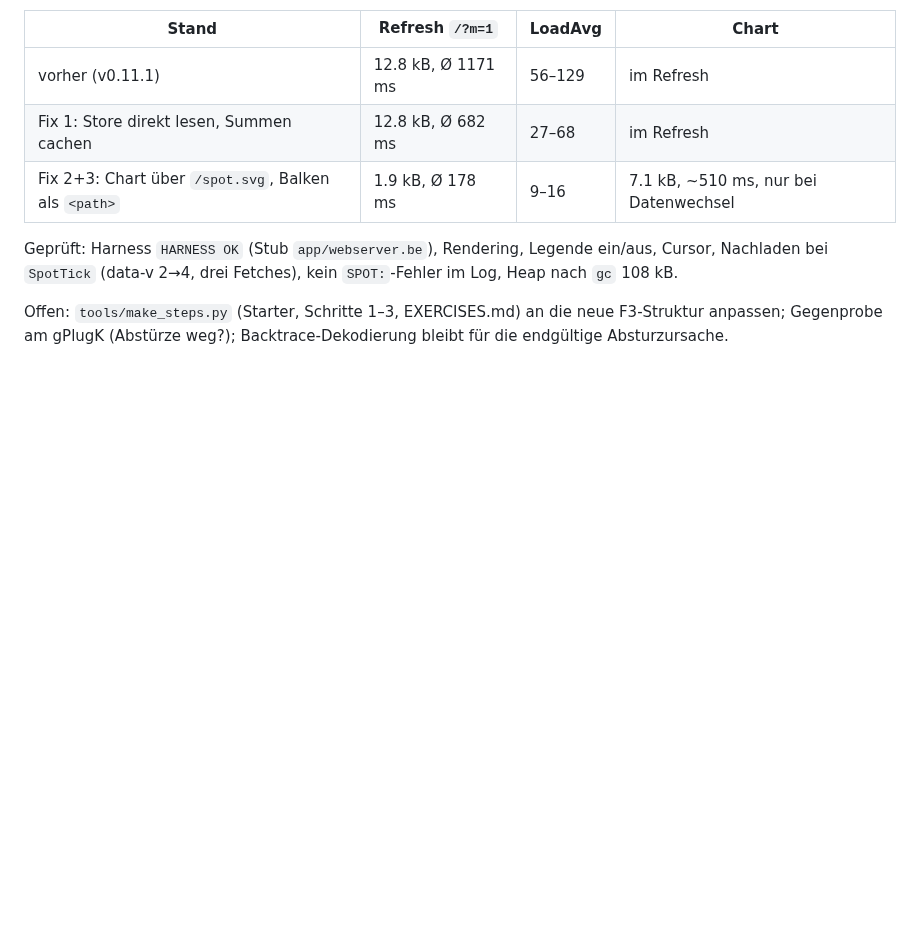
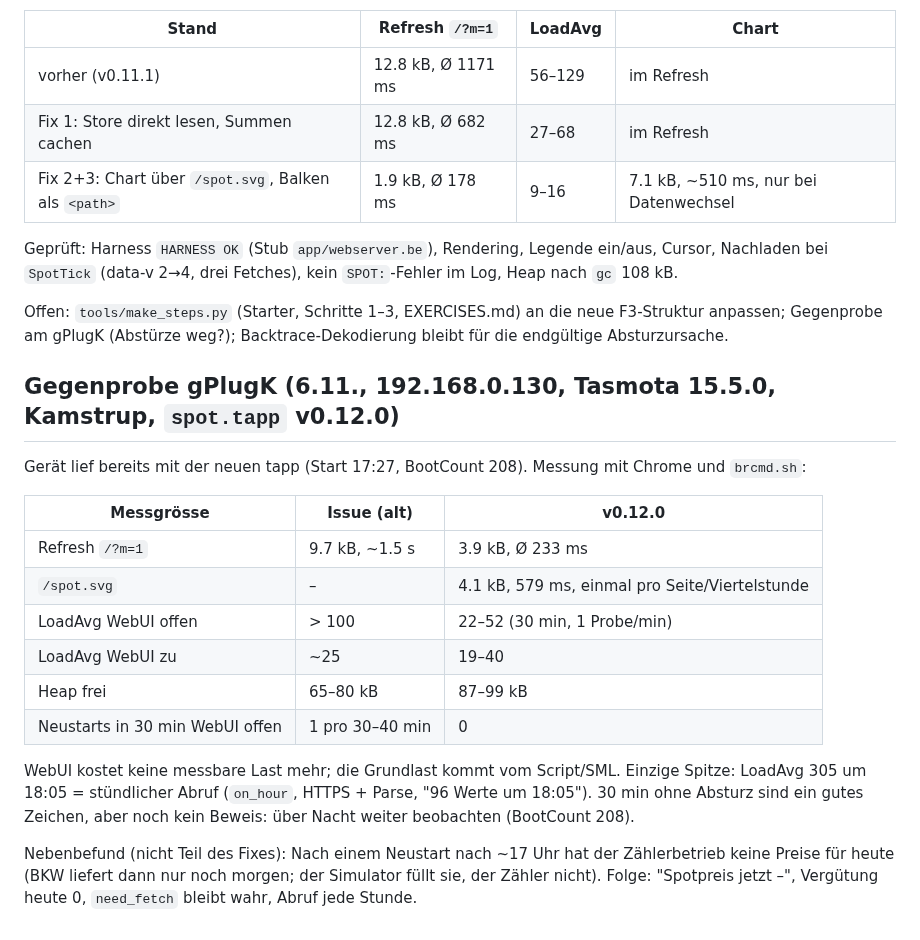
Before and after one commit to jluthiger/gplug-workshop, a Markdown page: issues/261106-burgistein.md, the part around the change. GitHub-like rendering; blank space fills up the shorter version.

Commit message:
Issue 2026-11-06: gPlugK check of v0.12.0
Refresh 3.9 kB in 233 ms, LoadAvg 22-52 with the WebUI open (19-40
closed), heap 87-99 kB, no restart in 30 min. Notes a side finding:
after a restart past 17:00 the meter mode has no prices for today.

Co-Authored-By: Claude Opus 5.5 <noreply@anthropic.com>

```diff
--- a/issues/261106-burgistein.md
+++ b/issues/261106-burgistein.md
@@ -104,3 +104,25 @@ Nachladen bei `SpotTick` (data-v 2→4, drei Fetches), kein `SPOT:`-Fehler im Lo
 
 Offen: `tools/make_steps.py` (Starter, Schritte 1–3, EXERCISES.md) an die neue F3-Struktur anpassen;
 Gegenprobe am gPlugK (Abstürze weg?); Backtrace-Dekodierung bleibt für die endgültige Absturzursache.
+
+## Gegenprobe gPlugK (6.11., 192.168.0.130, Tasmota 15.5.0, Kamstrup, `spot.tapp` v0.12.0)
+
+Gerät lief bereits mit der neuen tapp (Start 17:27, BootCount 208). Messung mit Chrome und `brcmd.sh`:
+
+| Messgrösse | Issue (alt) | v0.12.0 |
+|---|---|---|
+| Refresh `/?m=1` | 9.7 kB, ~1.5 s | 3.9 kB, Ø 233 ms |
+| `/spot.svg` | – | 4.1 kB, 579 ms, einmal pro Seite/Viertelstunde |
+| LoadAvg WebUI offen | > 100 | 22–52 (30 min, 1 Probe/min) |
+| LoadAvg WebUI zu | ~25 | 19–40 |
+| Heap frei | 65–80 kB | 87–99 kB |
+| Neustarts in 30 min WebUI offen | 1 pro 30–40 min | 0 |
+
+WebUI kostet keine messbare Last mehr; die Grundlast kommt vom Script/SML. Einzige Spitze: LoadAvg 305
+um 18:05 = stündlicher Abruf (`on_hour`, HTTPS + Parse, "96 Werte um 18:05").
+30 min ohne Absturz sind ein gutes Zeichen, aber noch kein Beweis: über Nacht weiter beobachten
+(BootCount 208).
+
+Nebenbefund (nicht Teil des Fixes): Nach einem Neustart nach ~17 Uhr hat der Zählerbetrieb keine
+Preise für heute (BKW liefert dann nur noch morgen; der Simulator füllt sie, der Zähler nicht).
+Folge: "Spotpreis jetzt –", Vergütung heute 0, `need_fetch` bleibt wahr, Abruf jede Stunde.
```
